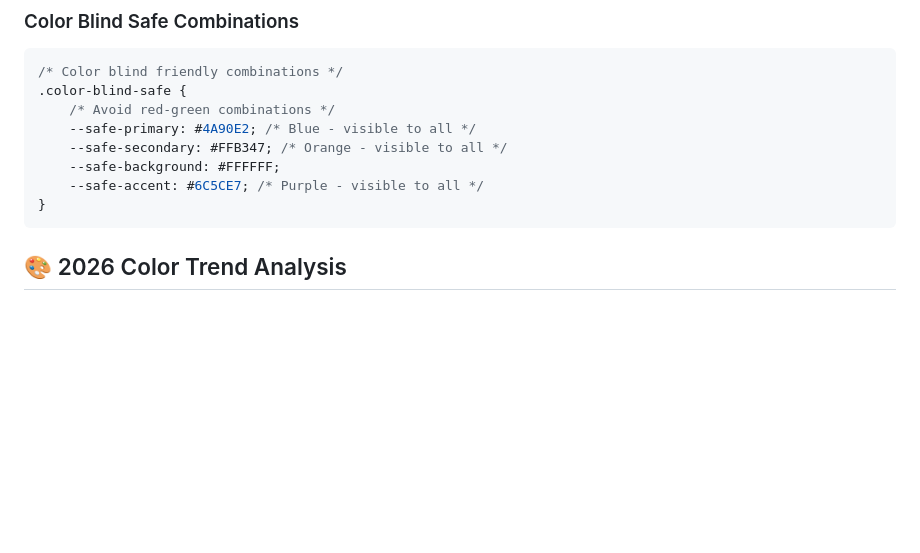
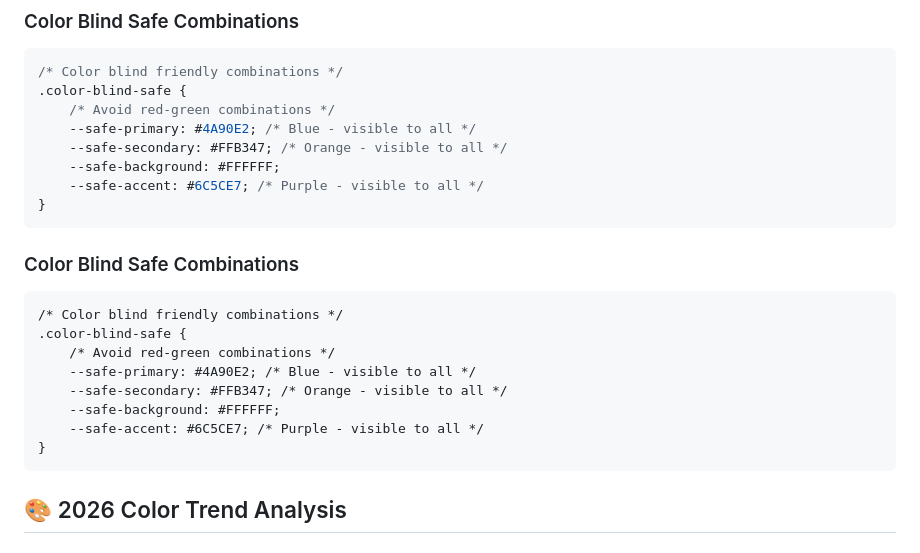
Before and after one commit to Bd-Mutant7/Modern-App-Color-Combos, a Markdown page: README.md, the part around one of its changes. GitHub-like rendering; blank space fills up the shorter version.

````diff
--- a/README.md
+++ b/README.md
@@ -522,6 +529,19 @@ const wcagCompliant = true;
     --safe-accent: #6C5CE7; /* Purple - visible to all */
 }
 ```
+
+### Color Blind Safe Combinations
+```text
+/* Color blind friendly combinations */
+.color-blind-safe {
+    /* Avoid red-green combinations */
+    --safe-primary: #4A90E2; /* Blue - visible to all */
+    --safe-secondary: #FFB347; /* Orange - visible to all */
+    --safe-background: #FFFFFF;
+    --safe-accent: #6C5CE7; /* Purple - visible to all */
+}
+```
+
 ## 🎨 2026 Color Trend Analysis
 ### The "Blue Hour" Trend
 
````
Also changed, not shown: other parts of README.md (+7 -0 lines).
